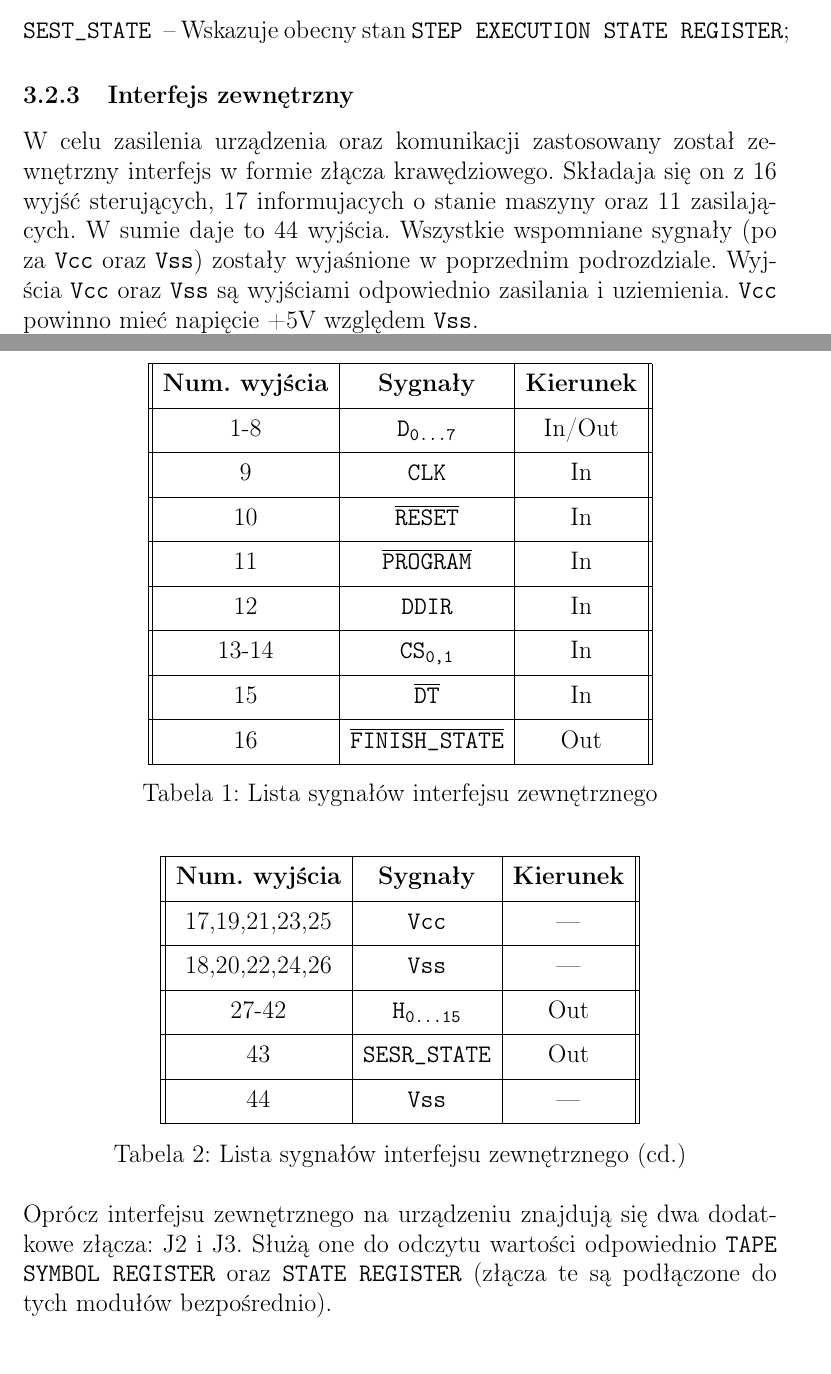
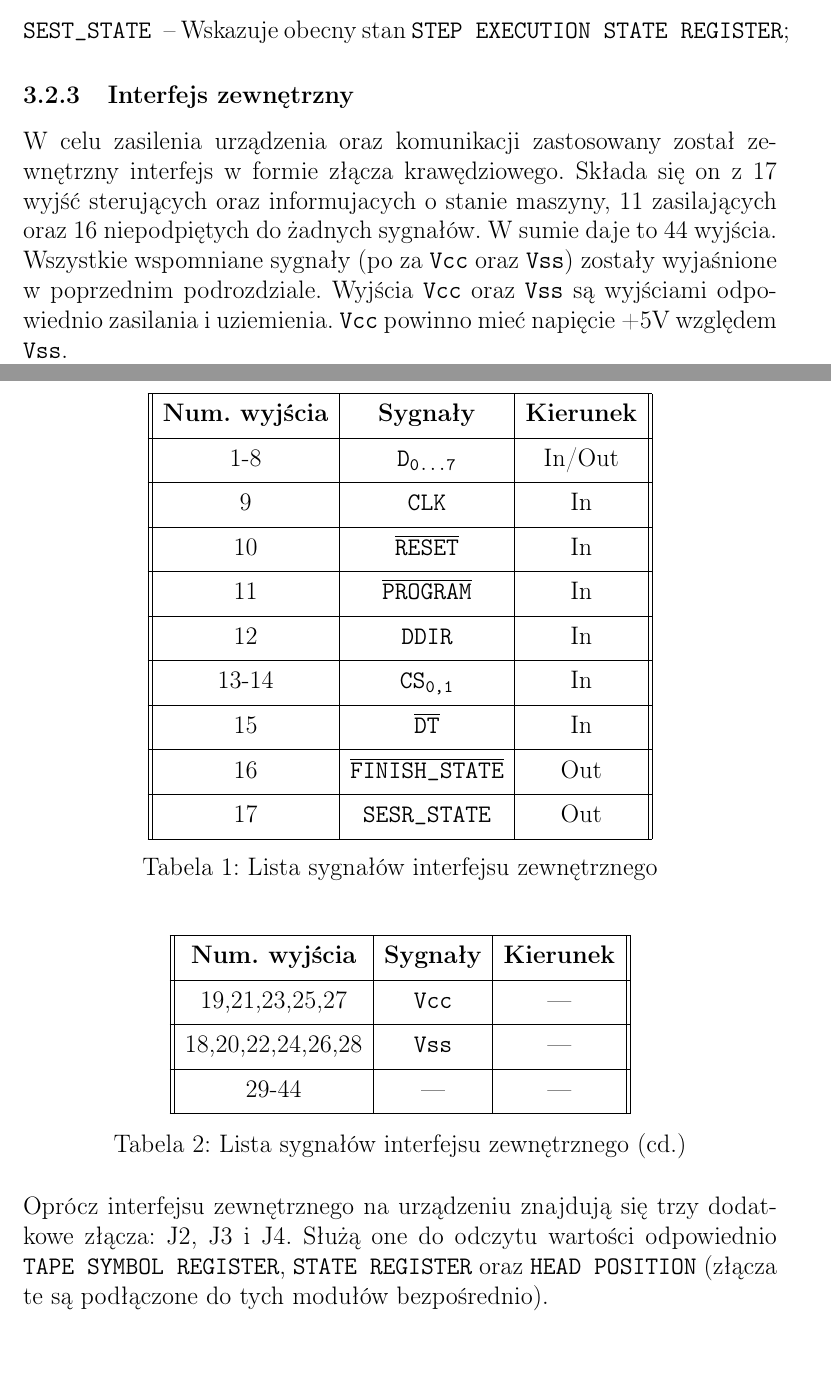
Before and after one commit to szymanp135/Tura, a LaTeX document (doc/Tura_dokumentacja.TeX): two parts of pages 10 and 11 of 22, joined at a grey line, cut so that both start at the same text. Compiled offline with pdfLaTeX.

Commit message:
moved Header Position output from main connector to dedicated one and updated documentation for that

```diff
--- a/doc/Tura_dokumentacja.TeX
+++ b/doc/Tura_dokumentacja.TeX
@@ -142,7 +142,7 @@
 	\end{description}
 
 	\subsubsection{Interfejs zewnętrzny}
-	W celu zasilenia urządzenia oraz komunikacji zastosowany został zewnętrzny interfejs w formie złącza krawędziowego. Składaja się on z 16 wyjść sterujących, 17 informujacych o stanie maszyny oraz 11 zasilających. W sumie daje to 44 wyjścia. Wszystkie wspomniane sygnały (po za \texttt{Vcc} oraz \texttt{Vss}) zostały wyjaśnione w poprzednim podrozdziale. Wyjścia \texttt{Vcc} oraz \texttt{Vss} są wyjściami odpowiednio zasilania i uziemienia. \texttt{Vcc} powinno mieć napięcie +5V względem \texttt{Vss}. \\
+	W celu zasilenia urządzenia oraz komunikacji zastosowany został zewnętrzny interfejs w formie złącza krawędziowego. Składa się on z 17 wyjść sterujących oraz informujacych o stanie maszyny, 11 zasilających oraz 16 niepodpiętych do żadnych sygnałów. W sumie daje to 44 wyjścia. Wszystkie wspomniane sygnały (po za \texttt{Vcc} oraz \texttt{Vss}) zostały wyjaśnione w poprzednim podrozdziale. Wyjścia \texttt{Vcc} oraz \texttt{Vss} są wyjściami odpowiednio zasilania i uziemienia. \texttt{Vcc} powinno mieć napięcie +5V względem \texttt{Vss}. \\
 	By uniknąć zbyt podobnych oznaczeń, kierunki sygnałów zamiast ,,Wej/Wyj'' zostały oznaczone angielskimi ,,In/Out''.
 	\newline \newline
 	\textbf{Tabela sygnałów interfejsu:}
@@ -160,6 +160,7 @@
 			13-14 & \texttt{CS\textsubscript{0,1}} & In \\ \hline
 			15 & $\overline{\texttt{DT}}$ & In \\ \hline
 			16 & $\overline{\texttt{FINISH\_STATE}}$ & Out \\ \hline
+			17 & \texttt{SESR\_STATE} & Out \\ \hline
 		\end{tblr}
 		\caption{Lista sygnałów interfejsu zewnętrznego}
 		\label{tab:extinterfacetable1}
@@ -169,17 +170,15 @@
 		\begin{tblr}{||c|c|c||}
 			\hline
 			\textbf{Num. wyjścia} & \textbf{Sygnały} & \textbf{Kierunek} \\ \hline
-			17,19,21,23,25 & \texttt{Vcc} & --- \\ \hline
-			18,20,22,24,26 & \texttt{Vss} & --- \\ \hline
-			27-42 & \texttt{H\textsubscript{0...15}} & Out \\ \hline
-			43 & \texttt{SESR\_STATE} & Out \\ \hline
-			44 & \texttt{Vss} & --- \\ \hline
+			19,21,23,25,27 & \texttt{Vcc} & --- \\ \hline
+			18,20,22,24,26,28 & \texttt{Vss} & --- \\ \hline
+			29-44 & --- & --- \\ \hline
 		\end{tblr}
 		\caption{Lista sygnałów interfejsu zewnętrznego (cd.)}
 		\label{tab:extinterfacetable2}
 	\end{table}
 
-	Oprócz interfejsu zewnętrznego na urządzeniu znajdują się dwa dodatkowe złącza: J2 i J3. Służą one do odczytu wartości odpowiednio \texttt{TAPE SYMBOL REGISTER} oraz \texttt{STATE REGISTER} (złącza te są podłączone do tych modułów bezpośrednio).
+	Oprócz interfejsu zewnętrznego na urządzeniu znajdują się trzy dodatkowe złącza: J2, J3 i J4. Służą one do odczytu wartości odpowiednio \texttt{TAPE SYMBOL REGISTER}, \texttt{STATE REGISTER} oraz \texttt{HEAD POSITION} (złącza te są podłączone do tych modułów bezpośrednio).
 
 	\subsubsection{Programowanie}
 	%Mając na uwadze czytelność dokumentacji zdecydowano o opisie stanu sygnałów w czasie w formie wykresu czasowego. Każdy rząd odpowiada konkretnemu sygnałowi; linia w rzędzie zmieniająca się między stanem wysokim a niskim oznacza stan sygnału w czasie. Każda kolumna wykresu przedstawia konkretny odcinek czasowy wraz ze stanami sygnałów w tym czasie. Odcinki nie mają ustalonego konkretnego czasu trwania, ani nie muszą trwać tyle samo, a mają bardziej na zasadzie pokazać kolejność wysłania sygnałów. Sygnały zmieniane są podczas przejść między odcinkami czasowymi. \newline \newline
```
Also changed, not shown: doc/Tura_dokumentacja.pdf, 4 other files.
